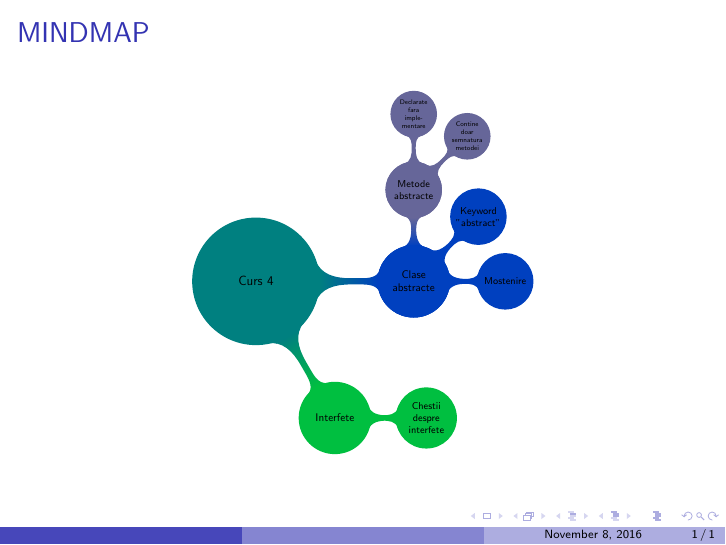
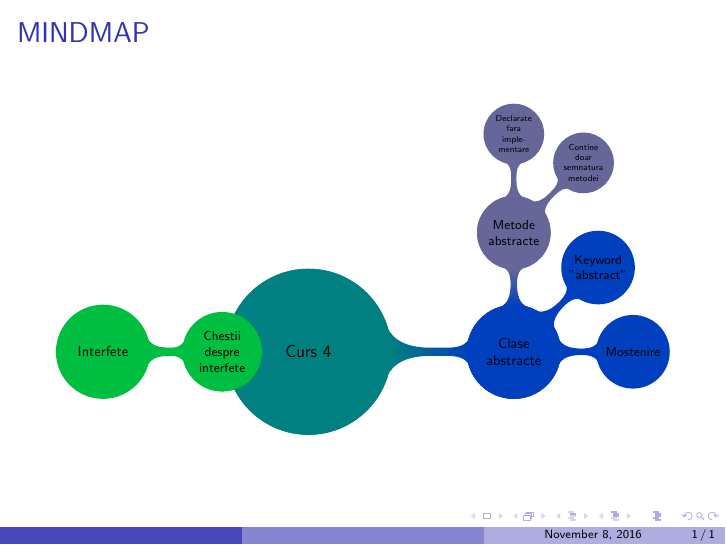
Before and after one commit to serban-razvan/PooRepository, LaTeX slides (task1.tex): the whole page. Compiled offline with pdfLaTeX.

Commit message:
Update task1.tex

```diff
--- a/task1.tex
+++ b/task1.tex
@@ -27,6 +27,7 @@
 		node[concept] {Clase abstracte} [clockwise from=0]
 			child{node[concept] {Mostenire} }
 }
+	node[concept] {Curs 4} [clockwise from=180]
 	child[concept color = green!50!teal] {
 		node[concept] {Interfete} [clockwise from=0]
 			child{node[concept] {Chestii despre interfete} }
```
